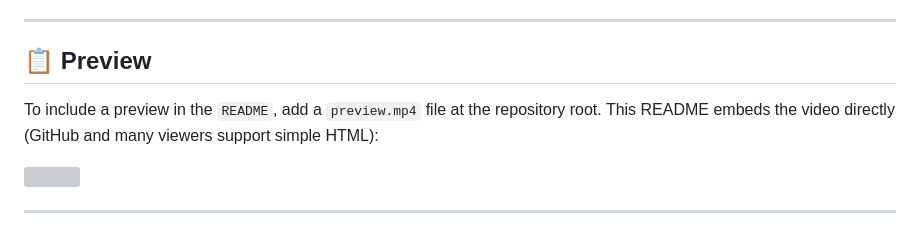
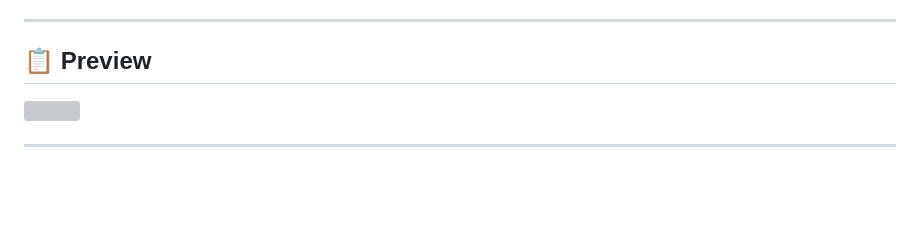
Before and after one commit to ayusuke7/flutter_3d_polygons, a Markdown page: README.md, the part around the change. GitHub-like rendering; blank space fills up the shorter version; grey boxes are pictures that could not be loaded.

Commit message:
chore: update README

```diff
--- a/README.md
+++ b/README.md
@@ -5,8 +5,6 @@
 ---
 
 ## 📋 Preview
-
-To include a preview in the `README`, add a `preview.mp4` file at the repository root. This README embeds the video directly (GitHub and many viewers support simple HTML):
 
 <img controls width="640" src="./preview.gif"/>
 
```
